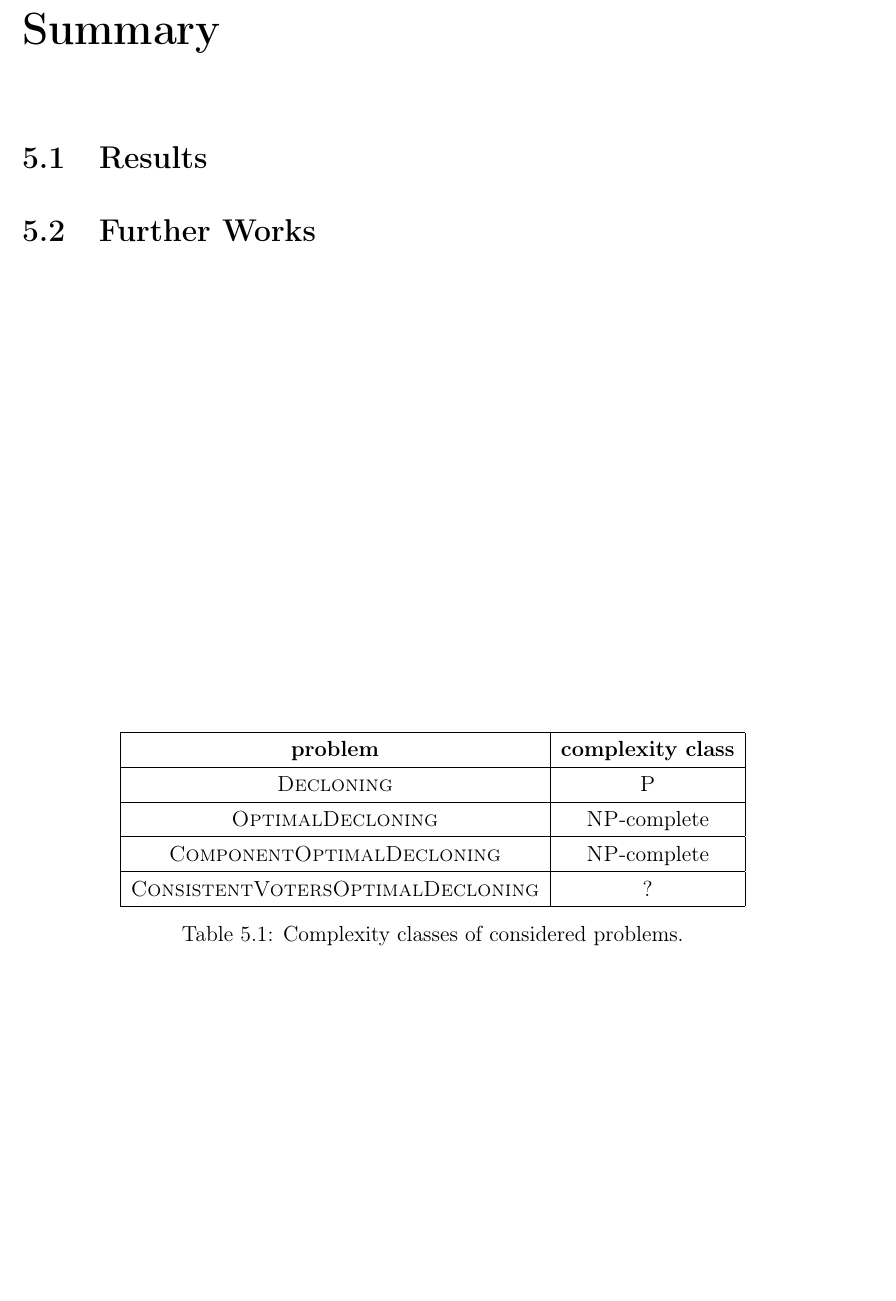
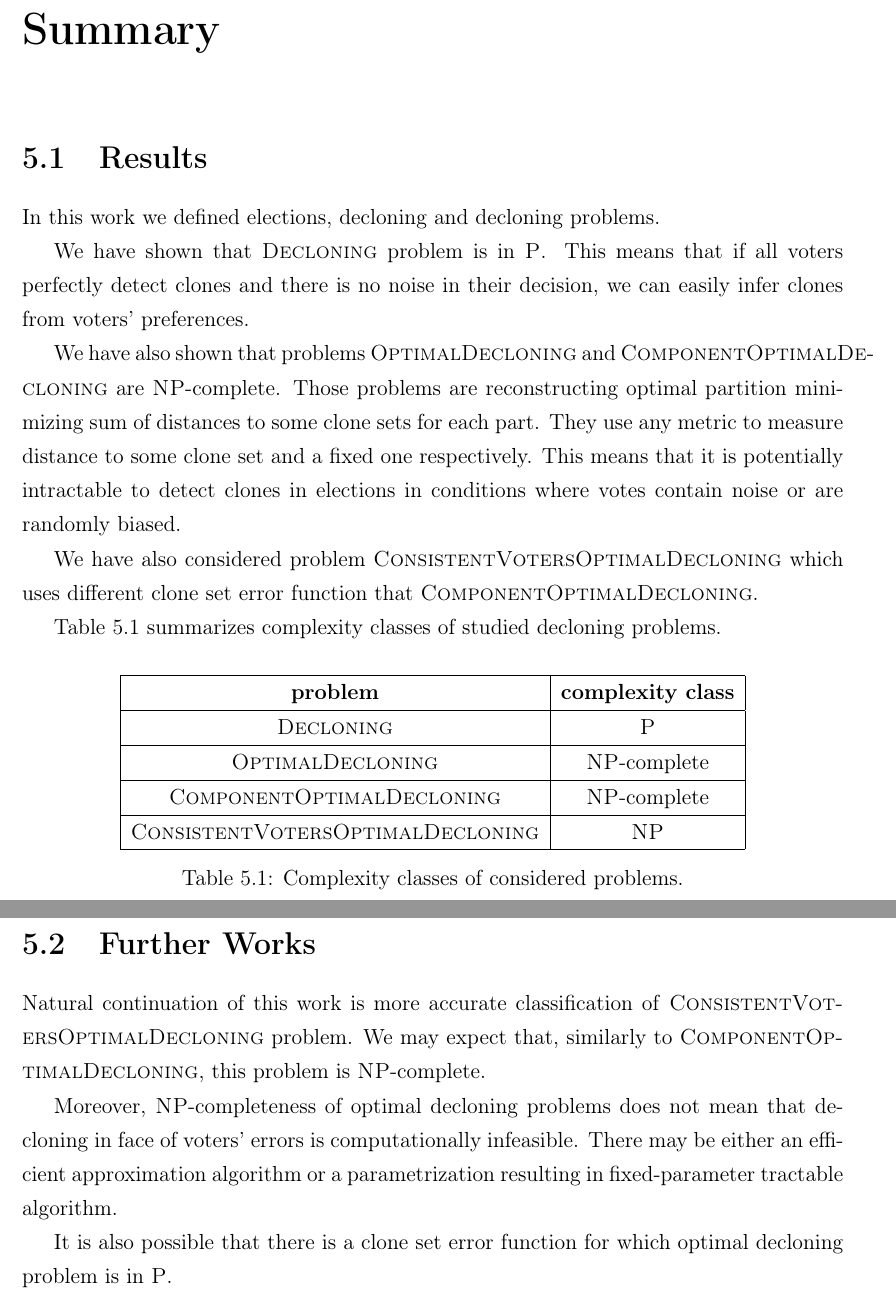
Before and after one commit to pog992/thesis, a LaTeX thesis (detecting-clones.tex, which reads summary.tex): part of page 21 of 22 before the commit and two parts of pages 21 and 22 of 23 after it, the two joined at a grey line, cut so that both start at the same text, the shorter picture padded with empty space. Compiled offline with pdfLaTeX.

Commit message:
abstract and summary

```diff
--- a/summary.tex
+++ b/summary.tex
@@ -1,18 +1,46 @@
 \section{Results}
 
+In this work we defined elections, decloning and decloning problems.
+
+We have shown that \textsc{Decloning} problem is in \p.
+This means that if all voters perfectly detect clones
+and there is no noise in their decision,
+we can easily infer clones from voters' preferences.
+
+We have also shown that problems \textsc{OptimalDecloning} and \textsc{ComponentOptimalDecloning}
+are \np-complete.
+Those problems are reconstructing optimal partition minimizing
+sum of distances to some clone sets for each part.
+They use any metric to measure distance to some clone set and a fixed one respectively.
+This means that it is potentially intractable to detect clones in elections
+in conditions where votes contain noise or are randomly biased.
+
+We have also considered problem \textsc{ConsistentVotersOptimalDecloning}
+which uses different clone set error function that \textsc{ComponentOptimalDecloning}.
+
+Table \ref{cclasses} summarizes complexity classes of studied decloning problems.
 
 \begin{table}
-\begin{center}
+\centering
 \begin{tabular}{| c | c |}\hline
 	\textbf{problem} & \textbf{complexity class} \\ \hline
 	\textsc{Decloning} & \p \\ \hline
 	\textsc{OptimalDecloning} & \np-complete \\ \hline
 	\textsc{ComponentOptimalDecloning} & \np-complete \\ \hline
-	\textsc{ConsistentVotersOptimalDecloning} & ? \\ \hline
+	\textsc{ConsistentVotersOptimalDecloning} & \np \\ \hline
 \end{tabular}
-\caption{Complexity classes of considered problems.}
-\end{center}
+\caption{Complexity classes of considered problems.} \label{cclasses}
 \end{table}
 
 
 \section{Further Works}
+
+Natural continuation of this work is more accurate classification of \textsc{ConsistentVotersOptimalDecloning} problem.
+We may expect that, similarly to \textsc{ComponentOptimalDecloning}, this problem is \np-complete.
+
+Moreover, \np-completeness of optimal decloning problems does not mean
+that decloning in face of voters' errors is computationally infeasible.
+There may be either an efficient approximation algorithm
+or a parametrization resulting in fixed-parameter tractable algorithm.
+
+It is also possible that there is a clone set error function for which optimal decloning problem is in \p.
```
Also changed, not shown: detecting-clones.tex (+6 -8 lines), imperfect.tex (+5 -1 lines).
